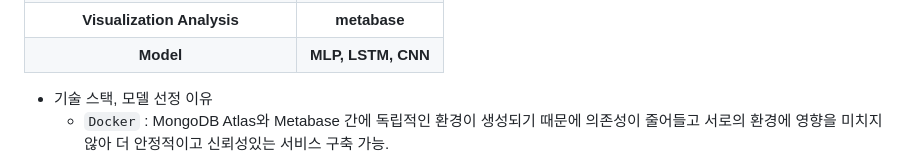
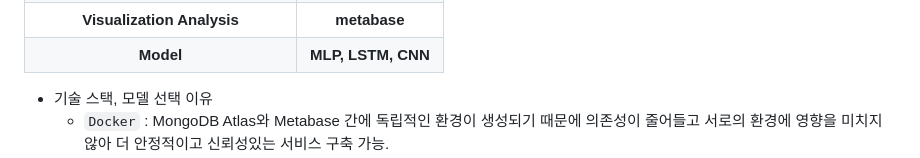
Before and after one commit to KIMJEONGSU/js_portfolio, a Markdown page: review/README.md, the part around the change. Drawn GitHub-style.

````diff
--- a/review/README.md
+++ b/review/README.md
@@ -13,7 +13,7 @@
 |__Visualization Analysis__|__metabase__|
 |__Model__|__MLP, LSTM, CNN__|
 
-* 기술 스택, 모델 선정 이유
+* 기술 스택, 모델 선택 이유
   * ```Docker``` : MongoDB Atlas와 Metabase 간에 독립적인 환경이 생성되기 때문에 의존성이 줄어들고 서로의 환경에 영향을 미치지 않아 더 안정적이고 신뢰성있는 서비스 구축 가능.
   * ```MongoDB Atlas```
     * 다양한 유형의 데이터를 저장할 수 있고, 리소스 사용을 최적화하여 효율적인 비용 관리를 지원함.
````
